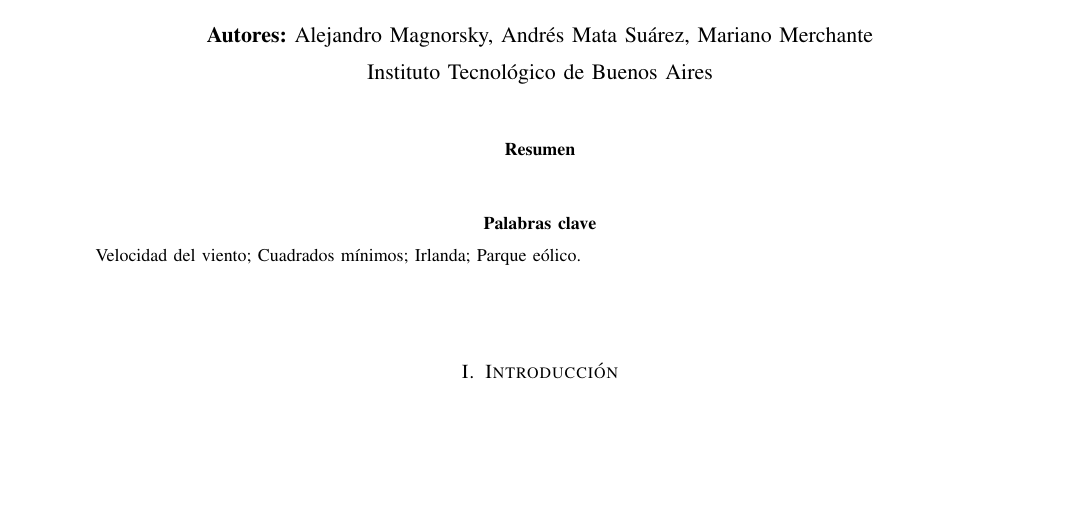
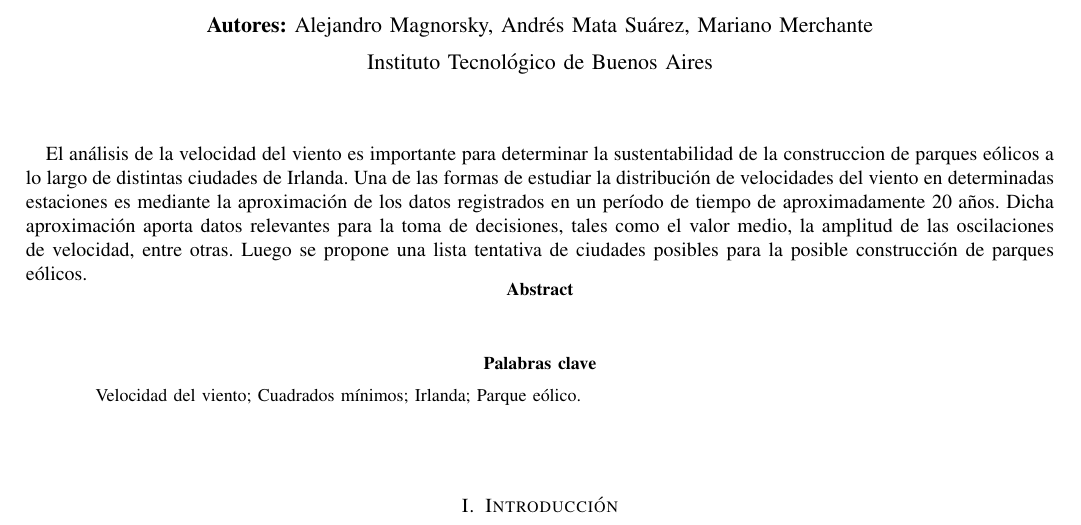
Before and after one commit to alejandromagnorsky/tpmna, a LaTeX paper (tp1/doc/informe.tex): part of page 1 of 10, cut so that both start at the same text, the shorter picture padded with empty space. The pictures show the PDF file tp1/doc/informe.pdf that the author committed with the source.

Commit message:
sfhsdjgsdf

```diff
--- a/tp1/doc/informe.tex
+++ b/tp1/doc/informe.tex
@@ -357,7 +357,13 @@
 % make the title area
 \maketitle
 
-\renewcommand{\abstractname}{Resumen}
+\renewcommand{\abstractname}{Abstract}
+
+El análisis de la velocidad del viento es importante para determinar la sustentabilidad de la construccion de parques eólicos a lo largo de distintas ciudades de Irlanda.
+Una de las formas de estudiar la distribución de velocidades del viento en determinadas estaciones es mediante la aproximación de los datos registrados en un período de tiempo de aproximadamente 20 años. Dicha aproximación aporta datos relevantes para la toma de decisiones, tales como el valor medio, la amplitud de las oscilaciones de velocidad, entre otras.
+Luego se propone una lista tentativa de ciudades posibles para la posible construcción de parques eólicos.
+
+
 \renewcommand{\IEEEkeywordsname}{Palabras clave}
 \renewcommand{\refname}{Referencias}
 \renewcommand{\tablename}{Tabla}
```
Also changed, not shown: tp1/doc/informe.pdf.
